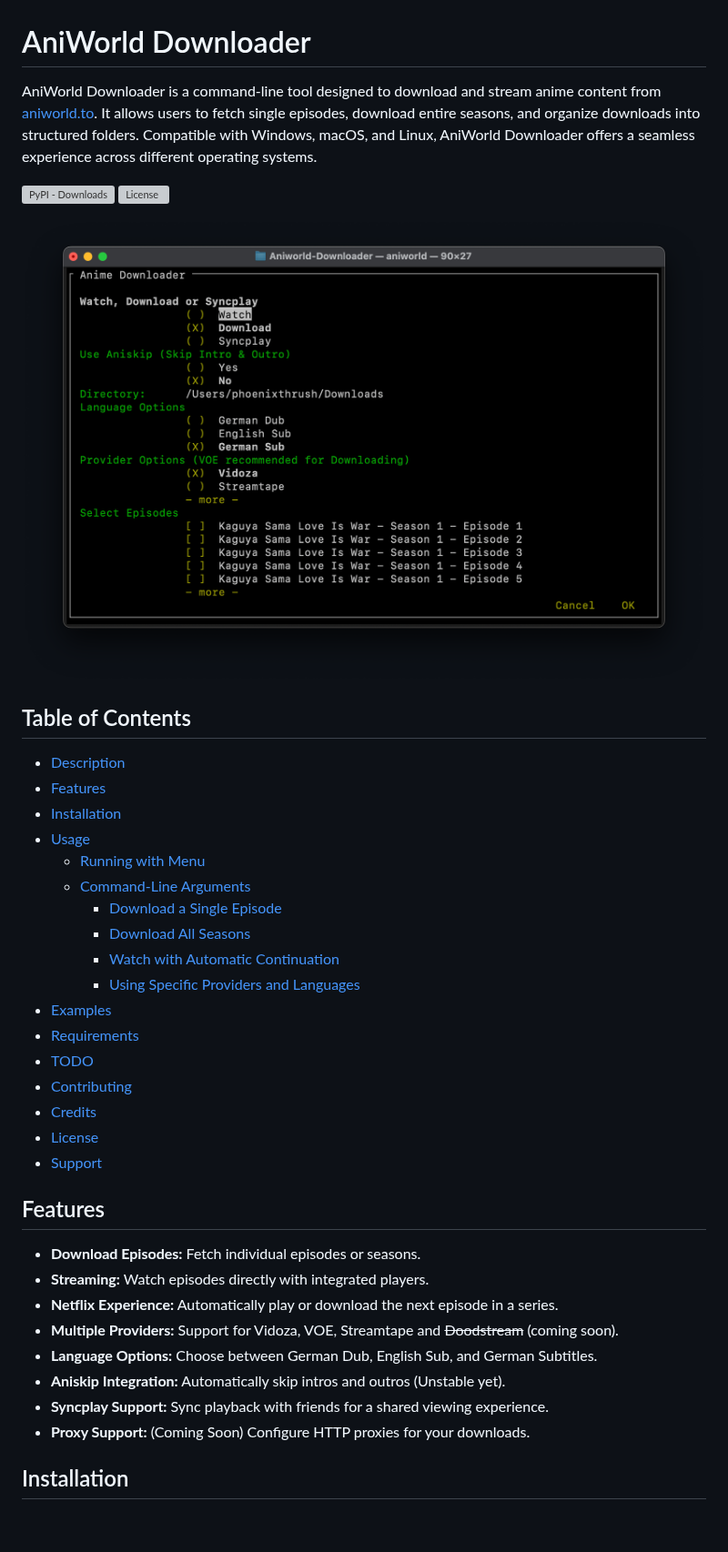
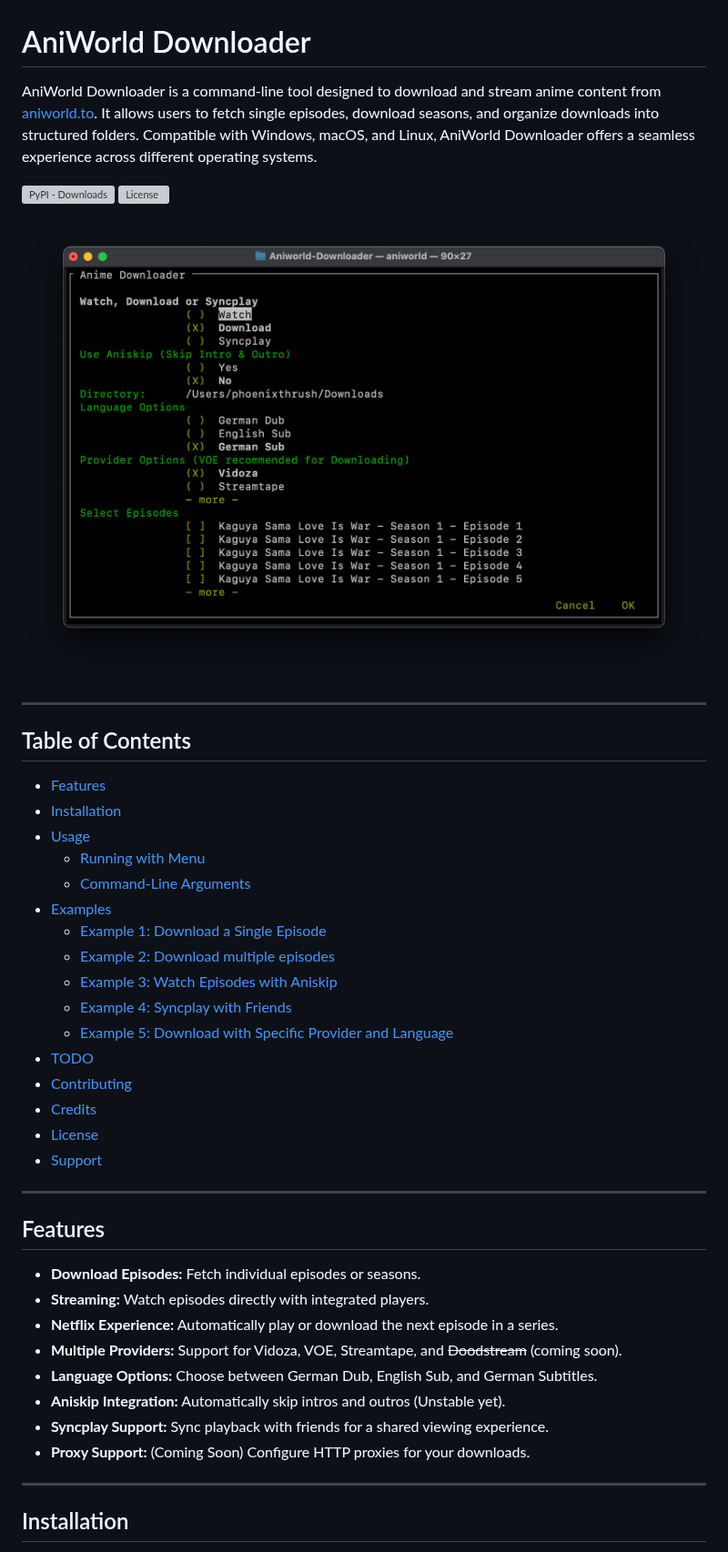
Before and after one commit to phoenixthrush/AniWorld-Downloader, a Markdown page: README.md, the part around one of its changes. Shown at 91% size. Drawn GitHub-style; blank space fills up the shorter version; grey boxes are pictures that could not be loaded.

```diff
--- a/README.md
+++ b/README.md
@@ -1,42 +1,47 @@
 # AniWorld Downloader
 
-AniWorld Downloader is a command-line tool designed to download and stream anime content from [aniworld.to](https://aniworld.to). It allows users to fetch single episodes, download entire seasons, and organize downloads into structured folders. Compatible with Windows, macOS, and Linux, AniWorld Downloader offers a seamless experience across different operating systems.
+AniWorld Downloader is a command-line tool designed to download and stream anime content from [aniworld.to](https://aniworld.to). It allows users to fetch single episodes, download seasons, and organize downloads into structured folders. Compatible with Windows, macOS, and Linux, AniWorld Downloader offers a seamless experience across different operating systems.
 
 ![PyPI - Downloads](https://img.shields.io/pypi/dm/aniworld?color=blue)
 ![License](https://img.shields.io/pypi/l/aniworld)
 
-![AniWorld Downloader - Demo](https://raw.githubusercontent.com/phoenixthrush/AniWorld-Downloader/development/.github/demo.png)
+![AniWorld Downloader - Demo](https://github.com/phoenixthrush/AniWorld-Downloader/blob/main/.github/demo.png?raw=true)
+
+---
 
 ## Table of Contents
 
-- [Description](#description)
 - [Features](#features)
 - [Installation](#installation)
 - [Usage](#usage)
   - [Running with Menu](#running-with-menu)
   - [Command-Line Arguments](#command-line-arguments)
-    - [Download a Single Episode](#download-a-single-episode)
-    - [Download All Seasons](#download-all-seasons)
-    - [Watch with Automatic Continuation](#watch-with-automatic-continuation)
-    - [Using Specific Providers and Languages](#using-specific-providers-and-languages)
 - [Examples](#examples)
-- [Requirements](#requirements)
+  - [Example 1: Download a Single Episode](#example-1-download-a-single-episode)
+  - [Example 2: Download multiple episodes](#example-2-download-multiple-episodes)
+  - [Example 3: Watch Episodes with Aniskip](#example-3-watch-episodes-with-aniskip)
+  - [Example 4: Syncplay with Friends](#example-4-syncplay-with-friends)
+  - [Example 5: Download with Specific Provider and Language](#example-5-download-with-specific-provider-and-language)
 - [TODO](#todo)
 - [Contributing](#contributing)
 - [Credits](#credits)
 - [License](#license)
 - [Support](#support)
 
+---
+
 ## Features
 
 - **Download Episodes:** Fetch individual episodes or seasons.
 - **Streaming:** Watch episodes directly with integrated players.
 - **Netflix Experience:** Automatically play or download the next episode in a series.
-- **Multiple Providers:** Support for Vidoza, VOE, Streamtape and ~~Doodstream~~ (coming soon).
+- **Multiple Providers:** Support for Vidoza, VOE, Streamtape, and ~~Doodstream~~ (coming soon).
 - **Language Options:** Choose between German Dub, English Sub, and German Subtitles.
 - **Aniskip Integration:** Automatically skip intros and outros (Unstable yet).
 - **Syncplay Support:** Sync playback with friends for a shared viewing experience.
 - **Proxy Support:** (Coming Soon) Configure HTTP proxies for your downloads.
 
+---
+
 ## Installation
 
```
Also changed, not shown: other parts of README.md (+40 -49 lines).
